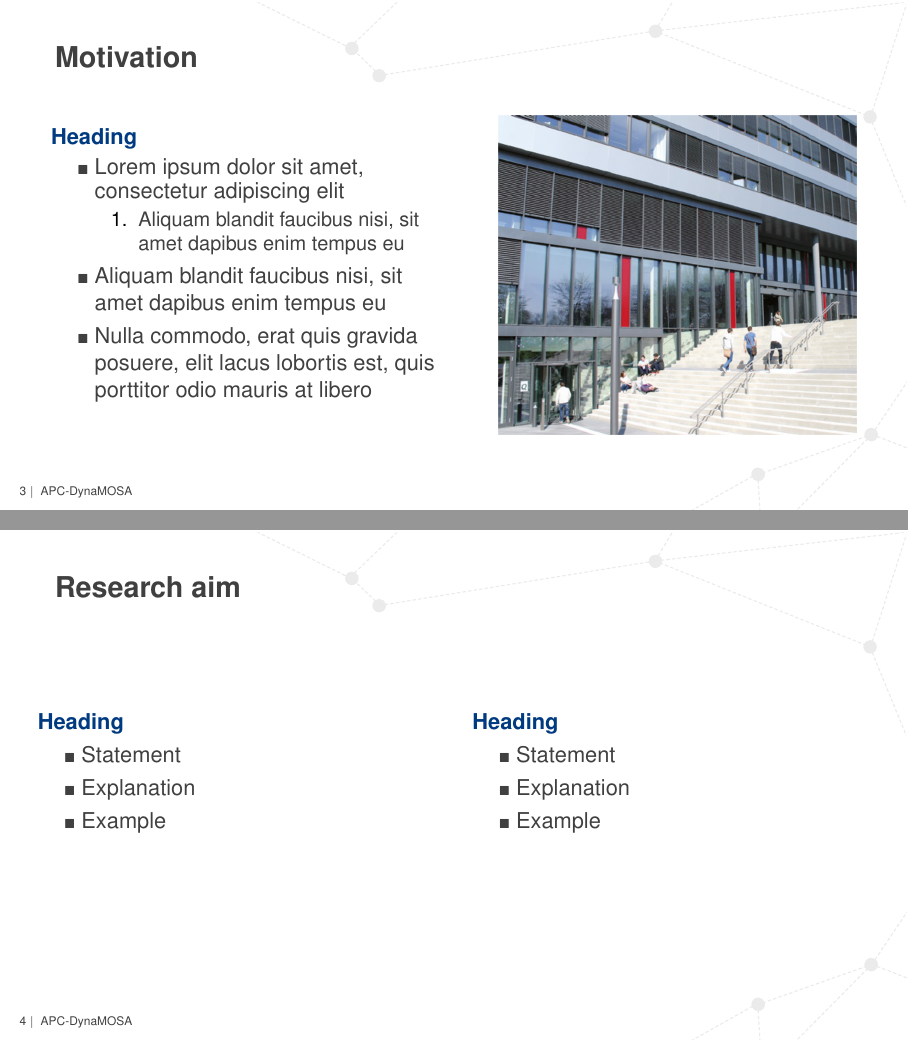
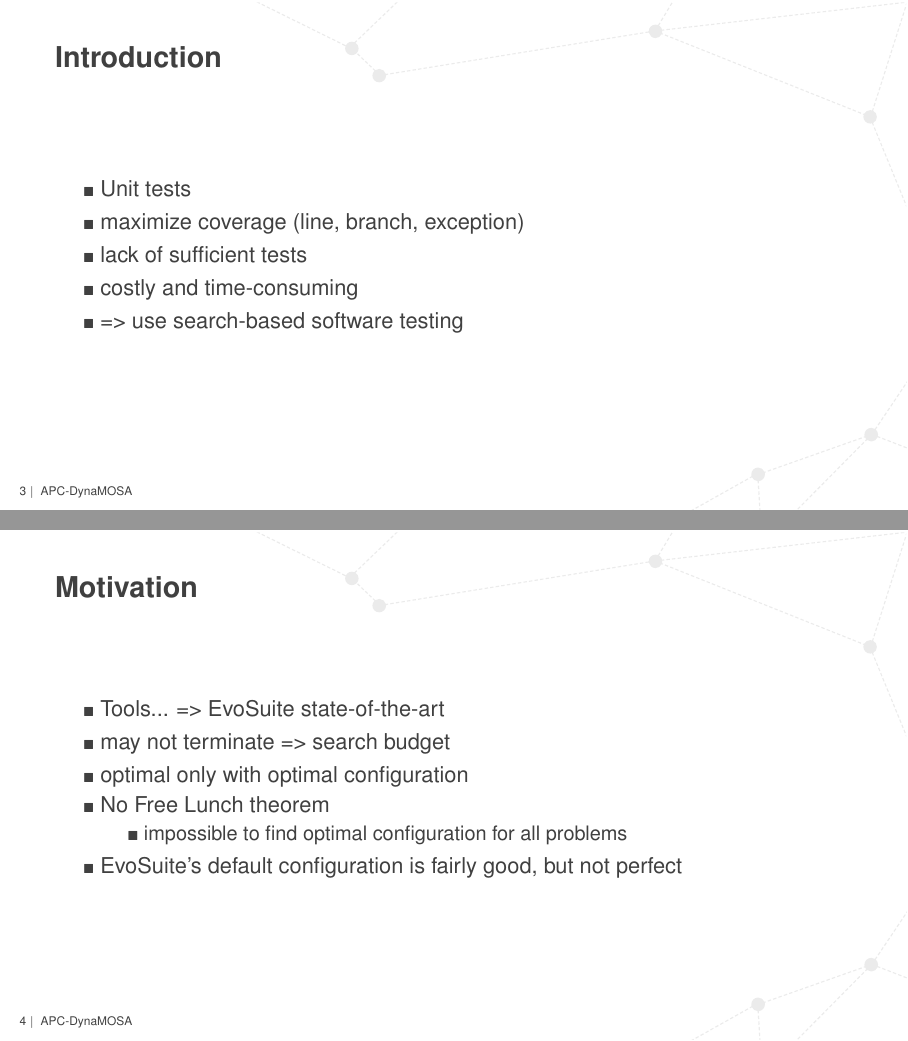
Before and after one commit to KHaack/master-kolloquium, LaTeX slides (beamer.tex, which reads sections/introduction.tex): pages 3 and 4 of 14 before the commit and pages 3 and 4 of 16 after it, joined at a grey line. Compiled offline with pdfLaTeX.

Commit message:
added raw intro

```diff
--- a/beamer.tex
+++ b/beamer.tex
@@ -12,10 +12,11 @@
 \usepackage[]{\templatePath/upb}
 
 % Title
-\title{Landscape depending parameter tuning of evolutionary algorithms}
+\title{Landscape depending parameter
+tuning for search-based software testing}
 
 % Sub Title
-\subtitle{shown by the example of DynaMOSA}
+\subtitle{}
 
 % Your name
 \author{Kevin Haack}
--- a/sections/introduction.tex
+++ b/sections/introduction.tex
@@ -1 +1,40 @@
 \section{Introduction}
+
+\begin{frame}
+	\frametitle{Introduction}
+
+	\begin{columns}[c]
+
+		\column{\textwidth}
+		\begin{itemize}
+			\item Unit tests
+			\item maximize coverage (line, branch, exception)
+			\item lack of sufficient tests
+			\item costly and time-consuming
+			\item => use search-based software testing
+		\end{itemize}
+
+	\end{columns}
+
+\end{frame}
+
+\begin{frame}
+	\frametitle{Motivation}
+
+	\begin{columns}[c]
+
+		\column{\textwidth}
+		\begin{itemize}
+			\item Tools... => EvoSuite state-of-the-art
+			\item may not terminate => search budget
+			\item optimal only with optimal configuration
+			\item No Free Lunch theorem
+				\begin{itemize}
+					\item impossible to find optimal configuration for all problems
+				\end{itemize}
+			\item EvoSuite's default configuration is fairly good, but not perfect
+		\end{itemize}
+
+	\end{columns}
+
+\end{frame}
@@ -26,30 +82,3 @@
 	\end{columns}
 
 \end{frame}
-
-\begin{frame}
-	\frametitle{Research aim}
-
-	\begin{columns}[c]
-
-		\column{.50\textwidth}
-		\blockheading{Heading}
-
-		\begin{itemize}
-			\item Statement
-			\item Explanation
-			\item Example
-		\end{itemize}
-
-		\column{.50\textwidth}
-		\blockheading{Heading}
-
-		\begin{itemize}
-			\item Statement
-			\item Explanation
-			\item Example
-		\end{itemize}
-
-	\end{columns}
-
-\end{frame}
```
Also changed, not shown: body.tex (+1 -0 lines), sections/apc.tex (+10 -10 lines), sections/experimental.tex (added, +1 -0 lines), beamer.pdf, sections/introduction.tex (17 more changed lines).
